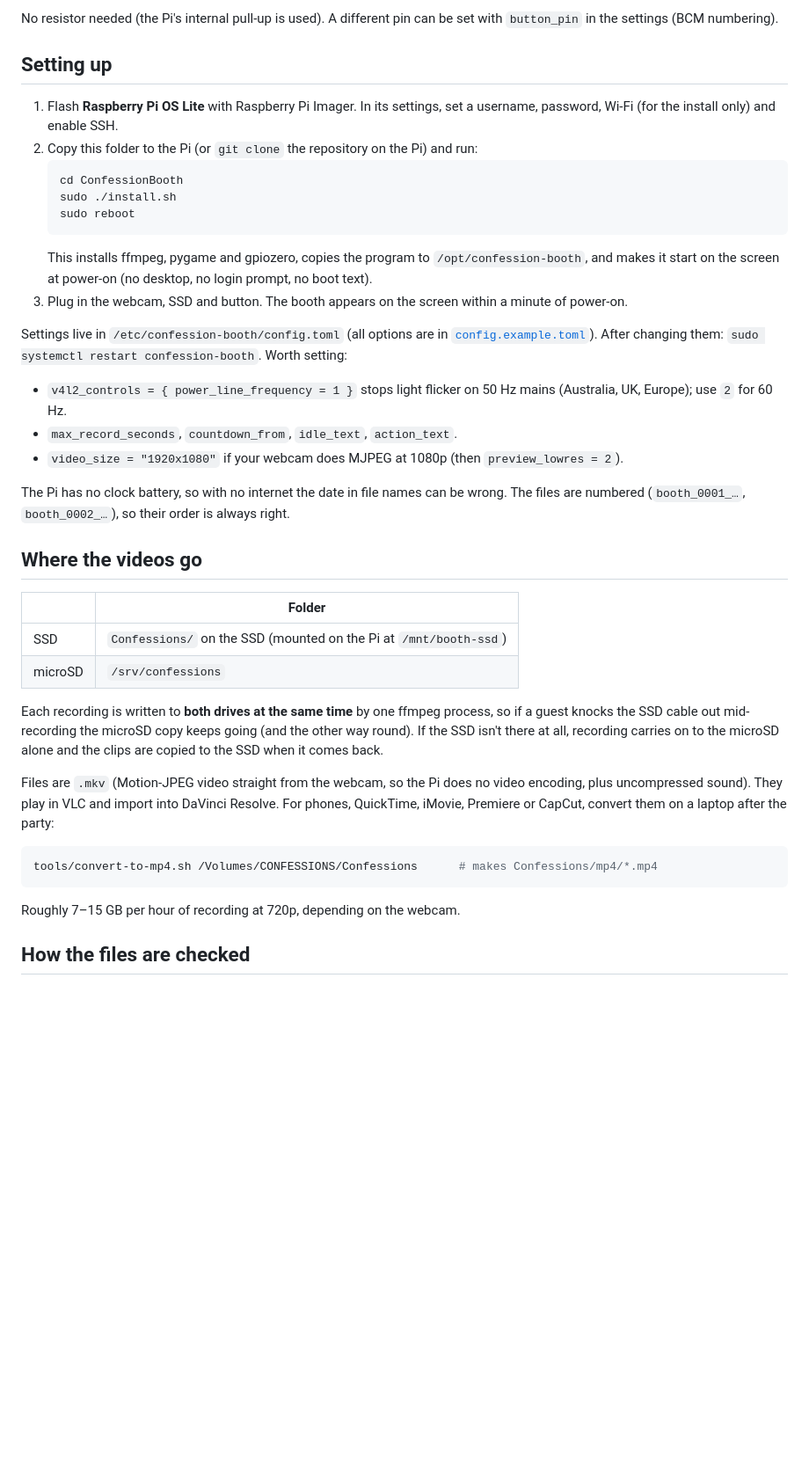
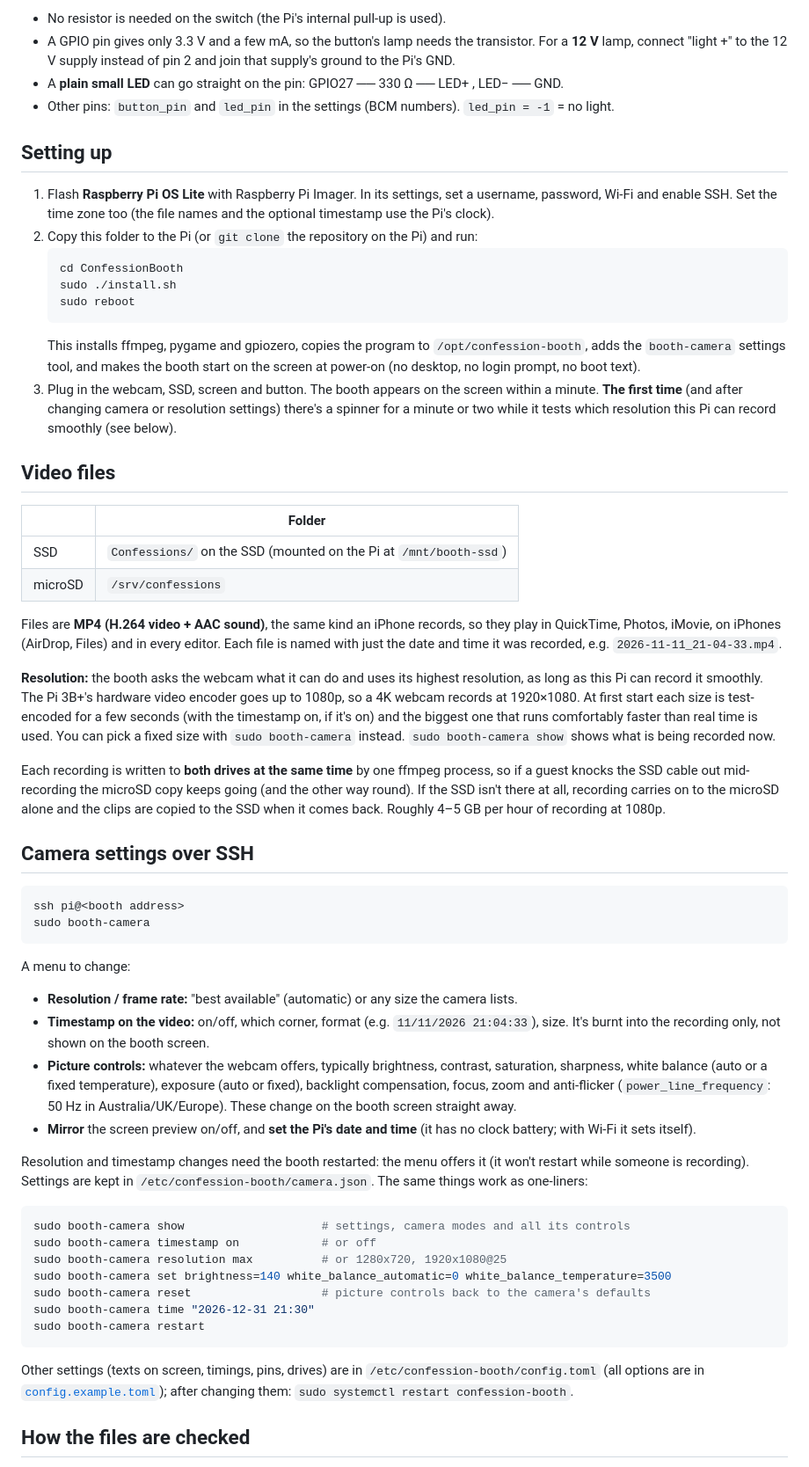
Before and after one commit to jackallen28/Video_Confession_Booth, a Markdown page: README.md, the part around one of its changes. Shown at 88% size. Drawn GitHub-style; blank space fills up the shorter version.

````diff
--- a/README.md
+++ b/README.md
@@ -44,12 +56,17 @@ Button leg 2 ── GND    (physical pin 9)
 ```
 
-No resistor needed (the Pi's internal pull-up is used). A different pin can be set with
-`button_pin` in the settings (BCM numbering).
+- No resistor is needed on the switch (the Pi's internal pull-up is used).
+- A GPIO pin gives only 3.3 V and a few mA, so the button's lamp needs the transistor. For a
+  **12 V** lamp, connect "light +" to the 12 V supply instead of pin 2 and join that supply's
+  ground to the Pi's GND.
+- A **plain small LED** can go straight on the pin: GPIO27 ── 330 Ω ── LED+ , LED− ── GND.
+- Other pins: `button_pin` and `led_pin` in the settings (BCM numbers). `led_pin = -1` = no light.
 
 ## Setting up
 
 1. Flash **Raspberry Pi OS Lite** with Raspberry Pi Imager. In its settings, set a username,
-   password, Wi-Fi (for the install only) and enable SSH.
+   password, Wi-Fi and enable SSH. Set the time zone too (the file names and the optional
+   timestamp use the Pi's clock).
 2. Copy this folder to the Pi (or `git clone` the repository on the Pi) and run:
    ```bash
    cd ConfessionBooth
@@ -57,42 +74,71 @@ No resistor needed (the Pi's internal pull-up is used). A different pin can be s
    sudo reboot
    ```
    This installs ffmpeg, pygame and gpiozero, copies the program to `/opt/confession-booth`,
-   and makes it start on the screen at power-on (no desktop, no login prompt, no boot text).
-3. Plug in the webcam, SSD and button. The booth appears on the screen within a minute of power-on.
+   adds the `booth-camera` settings tool, and makes the booth start on the screen at power-on
+   (no desktop, no login prompt, no boot text).
+3. Plug in the webcam, SSD, screen and button. The booth appears on the screen within a minute.
+   **The first time** (and after changing camera or resolution settings) there's a spinner for a
+   minute or two while it tests which resolution this Pi can record smoothly (see below).
 
-Settings live in `/etc/confession-booth/config.toml` (all options are in
-[`config.example.toml`](config.example.toml)). After changing them:
-`sudo systemctl restart confession-booth`. Worth setting:
-
-- `v4l2_controls = { power_line_frequency = 1 }` stops light flicker on 50 Hz mains
-  (Australia, UK, Europe); use `2` for 60 Hz.
-- `max_record_seconds`, `countdown_from`, `idle_text`, `action_text`.
-- `video_size = "1920x1080"` if your webcam does MJPEG at 1080p (then `preview_lowres = 2`).
-
-The Pi has no clock battery, so with no internet the date in file names can be wrong. The
-files are numbered (`booth_0001_…`, `booth_0002_…`), so their order is always right.
-
-## Where the videos go
+## Video files
 
 | | Folder |
 |---|---|
 | SSD | `Confessions/` on the SSD (mounted on the Pi at `/mnt/booth-ssd`) |
 | microSD | `/srv/confessions` |
 
+Files are **MP4 (H.264 video + AAC sound)**, the same kind an iPhone records, so they play in
+QuickTime, Photos, iMovie, on iPhones (AirDrop, Files) and in every editor. Each file is named
+with just the date and time it was recorded, e.g. `2026-11-11_21-04-33.mp4`.
+
+**Resolution:** the booth asks the webcam what it can do and uses its highest resolution, as long
+as this Pi can record it smoothly. The Pi 3B+'s hardware video encoder goes up to 1080p, so a 4K
+webcam records at 1920×1080. At first start each size is test-encoded for a few seconds (with the
+timestamp on, if it's on) and the biggest one that runs comfortably faster than real time is used.
+You can pick a fixed size with `sudo booth-camera` instead. `sudo booth-camera show` shows what
+is being recorded now.
+
 Each recording is written to **both drives at the same time** by one ffmpeg process, so if a guest
 knocks the SSD cable out mid-recording the microSD copy keeps going (and the other way round). If
 the SSD isn't there at all, recording carries on to the microSD alone and the clips are copied to
-the SSD when it comes back.
+the SSD when it comes back. Roughly 4–5 GB per hour of recording at 1080p.
 
-Files are `.mkv` (Motion-JPEG video straight from the webcam, so the Pi does no video encoding,
-plus uncompressed sound). They play in VLC and import into DaVinci Resolve. For phones, QuickTime,
-iMovie, Premiere or CapCut, convert them on a laptop after the party:
+## Camera settings over SSH
 
 ```bash
-tools/convert-to-mp4.sh /Volumes/CONFESSIONS/Confessions      # makes Confessions/mp4/*.mp4
+ssh pi@<booth address>
+sudo booth-camera
 ```
 
-Roughly 7–15 GB per hour of recording at 720p, depending on the webcam.
+A menu to change:
+
+- **Resolution / frame rate:** "best available" (automatic) or any size the camera lists.
+- **Timestamp on the video:** on/off, which corner, format (e.g. `11/11/2026 21:04:33`), size.
+  It's burnt into the recording only, not shown on the booth screen.
+- **Picture controls:** whatever the webcam offers, typically brightness, contrast, saturation,
+  sharpness, white balance (auto or a fixed temperature), exposure (auto or fixed), backlight
+  compensation, focus, zoom and anti-flicker (`power_line_frequency`: 50 Hz in Australia/UK/Europe).
+  These change on the booth screen straight away.
+- **Mirror** the screen preview on/off, and **set the Pi's date and time** (it has no clock
+  battery; with Wi-Fi it sets itself).
+
+Resolution and timestamp changes need the booth restarted: the menu offers it (it won't restart
+while someone is recording). Settings are kept in `/etc/confession-booth/camera.json`.
+The same things work as one-liners:
+
+```bash
+sudo booth-camera show                    # settings, camera modes and all its controls
+sudo booth-camera timestamp on            # or off
+sudo booth-camera resolution max          # or 1280x720, 1920x1080@25
+sudo booth-camera set brightness=140 white_balance_automatic=0 white_balance_temperature=3500
+sudo booth-camera reset                   # picture controls back to the camera's defaults
+sudo booth-camera time "2026-12-31 21:30"
+sudo booth-camera restart
+```
+
+Other settings (texts on screen, timings, pins, drives) are in `/etc/confession-booth/config.toml`
+(all options are in [`config.example.toml`](config.example.toml)); after changing them:
+`sudo systemctl restart confession-booth`.
 
 ## How the files are checked
 
````
Also changed, not shown: other parts of README.md (+50 -33 lines), docs/screens.png, 18 other files.
